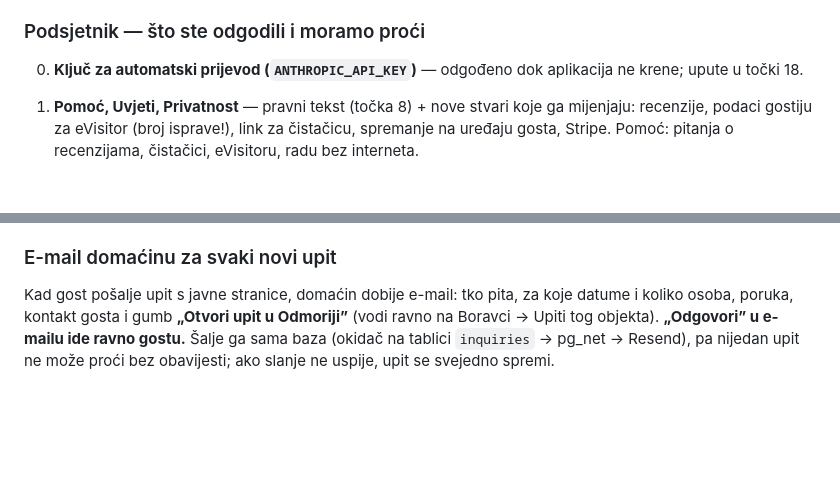
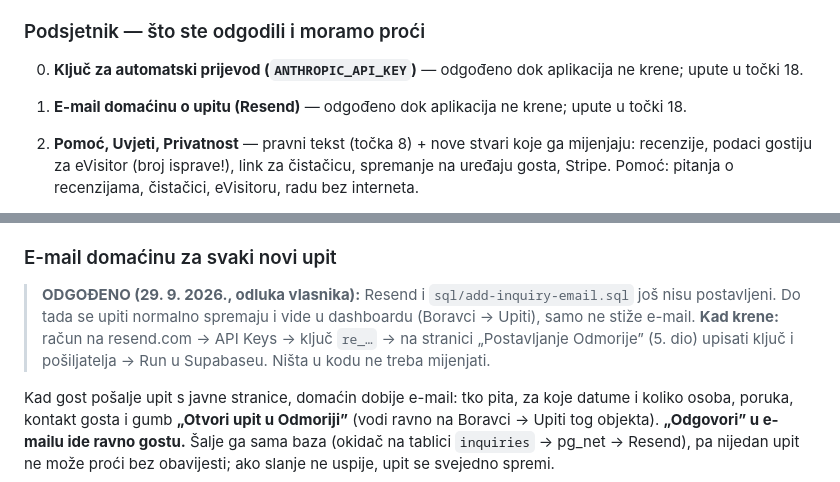
Before and after one commit to gzfbgprzt6-ui/guestflow, a Markdown page: docs/odluke.md, 2 parts joined by grey strips. Rendered like a GitHub page; blank space fills up the shorter version.

Commit message:
Odluke: e-mail o upitu odgođen; zabilježeno što je postavljeno
Co-Authored-By: Claude Opus 5.5 <noreply@anthropic.com>
Claude-Session: https://claude.ai/code/session_01LZRHpEhoLJ5bxcnfDw6Yvh

```diff
--- a/docs/odluke.md
+++ b/docs/odluke.md
@@ -873,6 +873,8 @@ Dok se ne pokrenu, stranice rade kao prije, a svaki novi dio sam kaže što nedo
 
 0. **Ključ za automatski prijevod (`ANTHROPIC_API_KEY`)** — odgođeno dok
    aplikacija ne krene; upute u točki 18.
+0. **E-mail domaćinu o upitu (Resend)** — odgođeno dok aplikacija ne krene;
+   upute u točki 18.
 
 1. **Pomoć, Uvjeti, Privatnost** — pravni tekst (točka 8) + nove stvari koje
    ga mijenjaju: recenzije, podaci gostiju za eVisitor (broj isprave!), link za
@@ -964,6 +966,13 @@ engleski, njemački, talijanski, poljski i češki.**
 
 ### E-mail domaćinu za svaki novi upit
 
+> **ODGOĐENO (29. 9. 2026., odluka vlasnika):** Resend i
+> `sql/add-inquiry-email.sql` još nisu postavljeni. Do tada se upiti normalno
+> spremaju i vide u dashboardu (Boravci → Upiti), samo ne stiže e-mail.
+> **Kad krene:** račun na resend.com → API Keys → ključ `re_…` → na stranici
+> „Postavljanje Odmorije” (5. dio) upisati ključ i pošiljatelja → Run u
+> Supabaseu. Ništa u kodu ne treba mijenjati.
+
 Kad gost pošalje upit s javne stranice, domaćin dobije e-mail: tko pita, za
 koje datume i koliko osoba, poruka, kontakt gosta i gumb **„Otvori upit u
 Odmoriji”** (vodi ravno na Boravci → Upiti tog objekta). **„Odgovori” u
```
Also changed, not shown: docs/napredak.md (+1 -0 lines).
